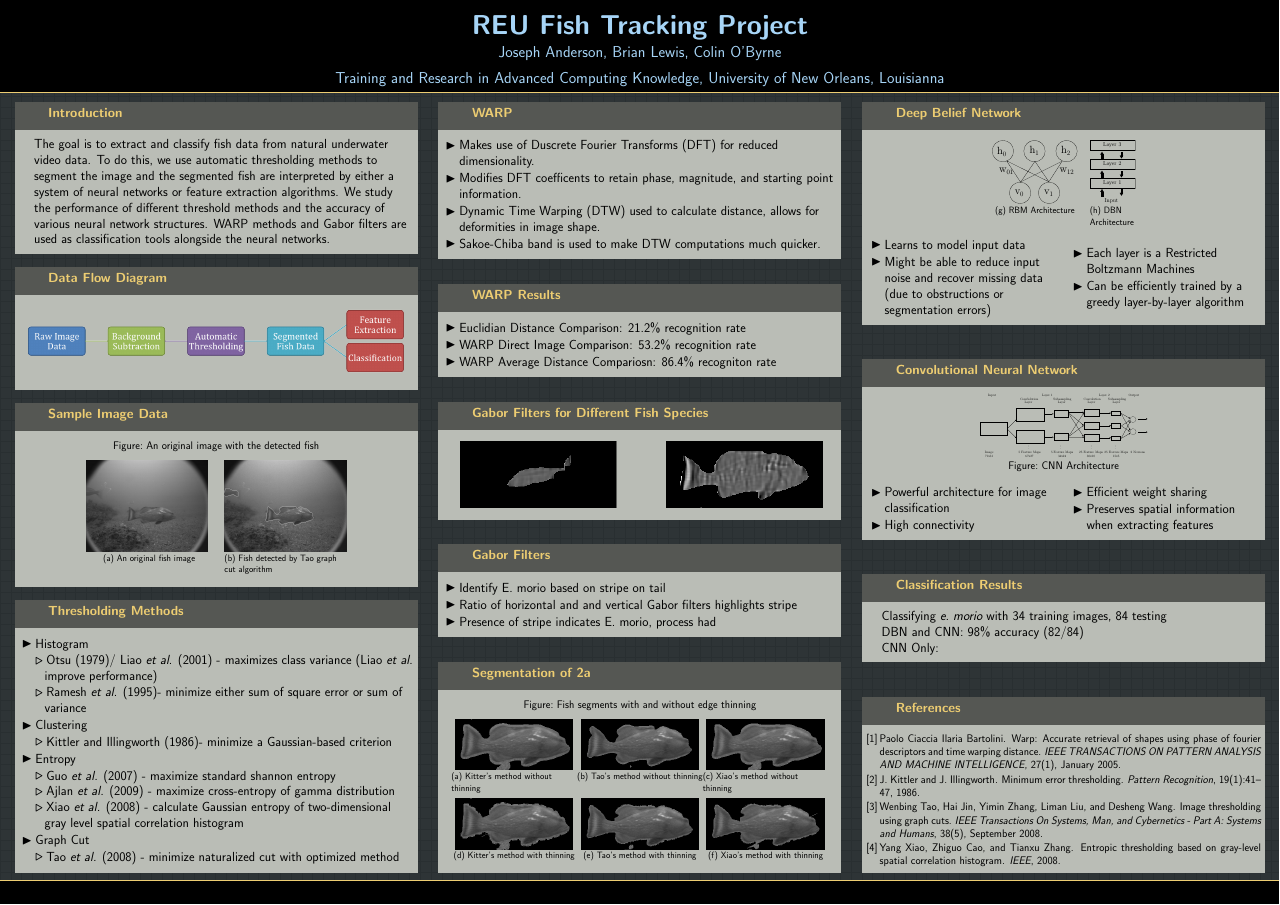
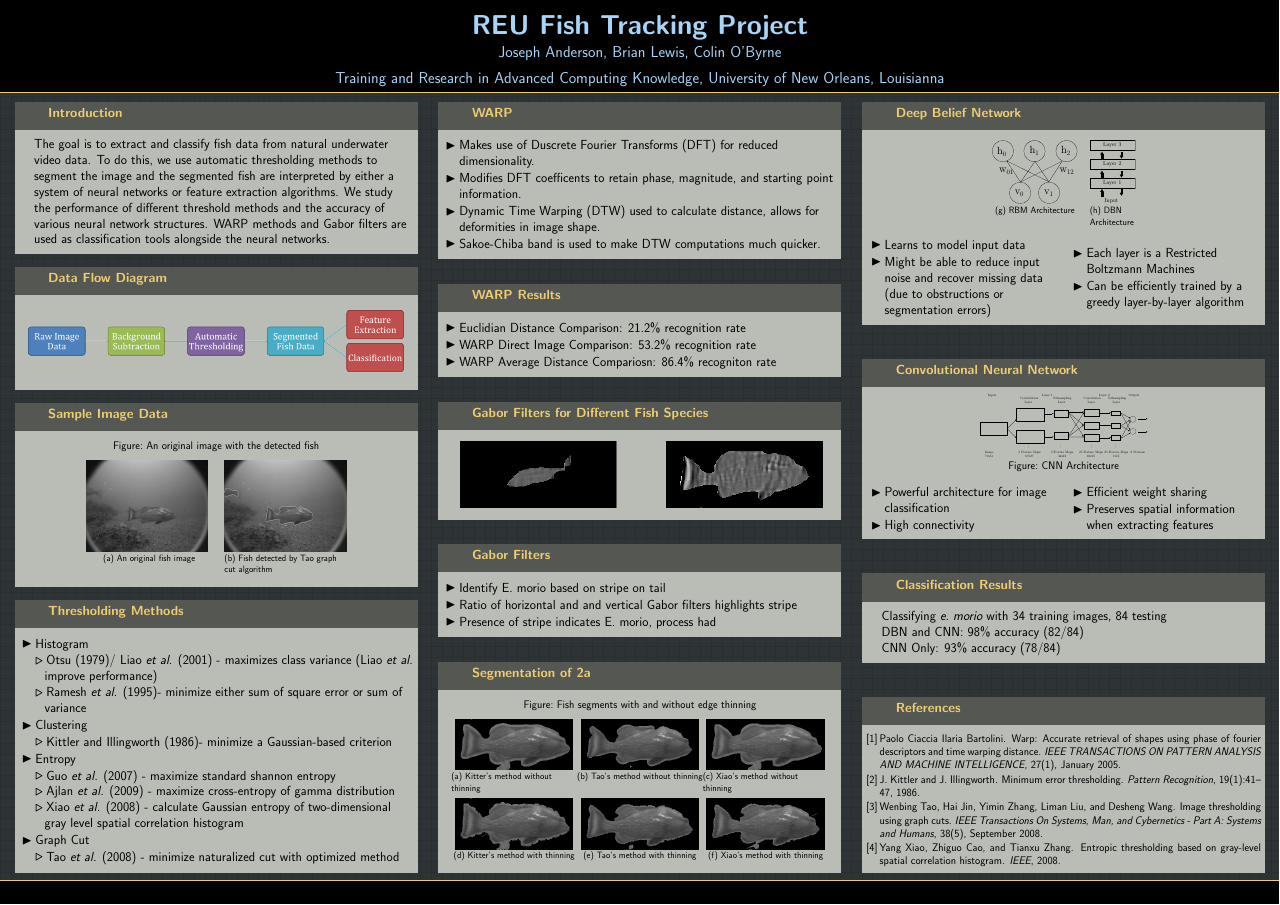
Before and after one commit to jtanderson/Fish-Poster, a LaTeX poster (Poster.tex): the whole page. Compiled offline with pdfLaTeX.

Commit message:
added results

```diff
--- a/Poster.tex
+++ b/Poster.tex
@@ -227,7 +227,7 @@
 
              DBN and CNN: 98\% accuracy (82/84)
 
-             CNN Only:
+             CNN Only: 93\% accuracy (78/84)
             \end{block}
             \vfill
             \begin{block}{References}
```
